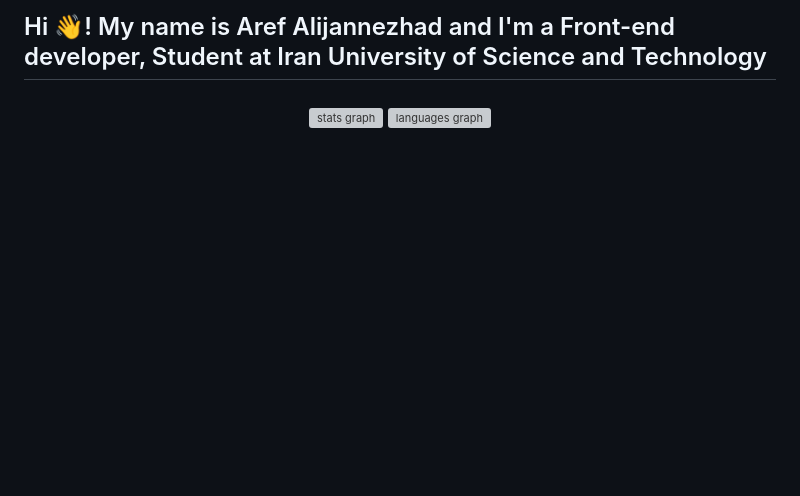
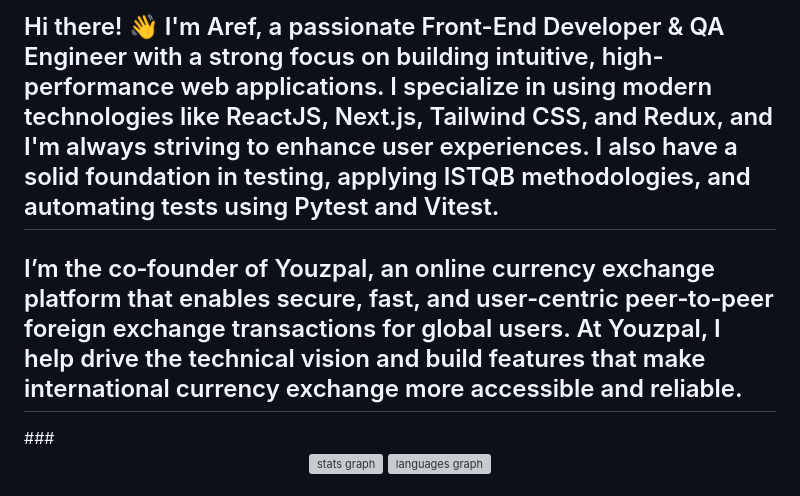
Before and after one commit to Arefalj/Arefalj, a Markdown page: README.md, the part around the change. GitHub-like rendering; blank space fills up the shorter version; grey boxes are pictures that could not be loaded.

```diff
--- a/README.md
+++ b/README.md
@@ -1,5 +1,6 @@
-<h2 align="left">Hi 👋! My name is Aref Alijannezhad and I'm a Front-end developer, Student at Iran University of Science and Technology</h2>
+<h2 align="left">Hi there! 👋 I'm Aref, a passionate Front-End Developer & QA Engineer with a strong focus on building intuitive, high-performance web applications. I specialize in using modern technologies like ReactJS, Next.js, Tailwind CSS, and Redux, and I'm always striving to enhance user experiences. I also have a solid foundation in testing, applying ISTQB methodologies, and automating tests using Pytest and Vitest.</h2>
 
+<h2 align="left">I’m the co‑founder of Youzpal, an online currency exchange platform that enables secure, fast, and user‑centric peer‑to‑peer foreign exchange transactions for global users. At Youzpal, I help drive the technical vision and build features that make international currency exchange more accessible and reliable.</h2>
 ###
 
 <div align="center">
```
